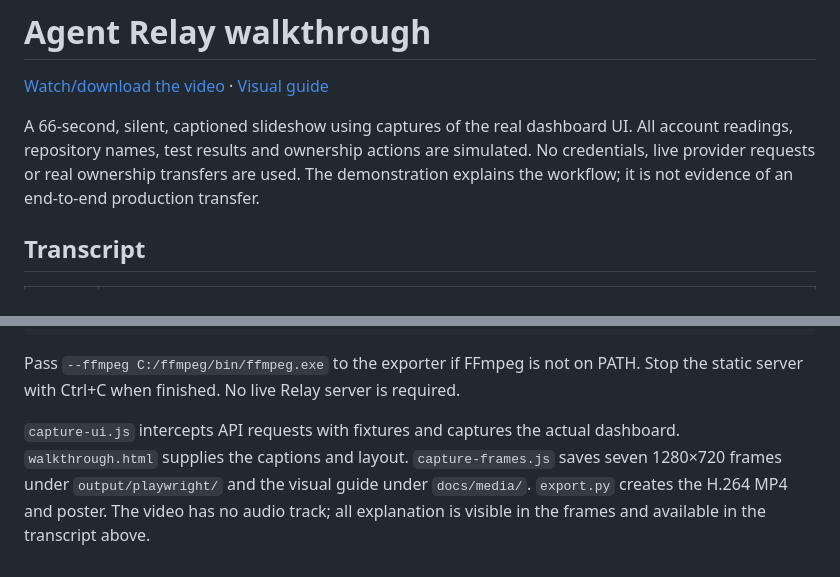
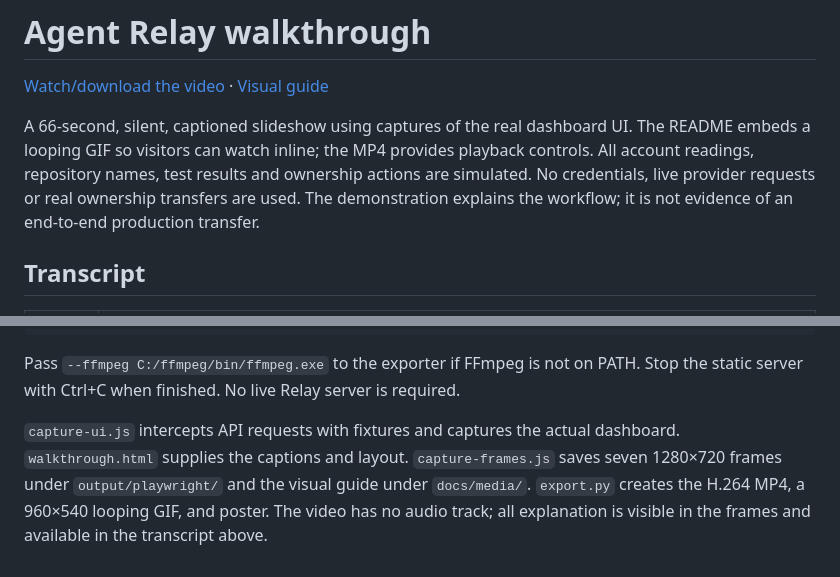
Before and after one commit to prabhuashwin/agent-relay, a Markdown page: docs/demo/README.md, 2 parts joined by grey strips. GitHub-like rendering.

Commit message:
docs: embed walkthrough animation in README

```diff
--- a/docs/demo/README.md
+++ b/docs/demo/README.md
@@ -2,7 +2,7 @@
 
 [Watch/download the video](../media/agent-relay-walkthrough.mp4) · [Visual guide](../media/relay-workflow.png)
 
-A 66-second, silent, captioned slideshow using captures of the real dashboard UI. All account readings, repository names, test results and ownership actions are simulated. No credentials, live provider requests or real ownership transfers are used. The demonstration explains the workflow; it is not evidence of an end-to-end production transfer.
+A 66-second, silent, captioned slideshow using captures of the real dashboard UI. The README embeds a looping GIF so visitors can watch inline; the MP4 provides playback controls. All account readings, repository names, test results and ownership actions are simulated. No credentials, live provider requests or real ownership transfers are used. The demonstration explains the workflow; it is not evidence of an end-to-end production transfer.
 
 ## Transcript
 
@@ -38,4 +38,4 @@ npx --yes --package @playwright/cli playwright-cli -s=relay-video close
 
 Pass `--ffmpeg C:/ffmpeg/bin/ffmpeg.exe` to the exporter if FFmpeg is not on PATH. Stop the static server with Ctrl+C when finished. No live Relay server is required.
 
-`capture-ui.js` intercepts API requests with fixtures and captures the actual dashboard. `walkthrough.html` supplies the captions and layout. `capture-frames.js` saves seven 1280×720 frames under `output/playwright/` and the visual guide under `docs/media/`. `export.py` creates the H.264 MP4 and poster. The video has no audio track; all explanation is visible in the frames and available in the transcript above.
+`capture-ui.js` intercepts API requests with fixtures and captures the actual dashboard. `walkthrough.html` supplies the captions and layout. `capture-frames.js` saves seven 1280×720 frames under `output/playwright/` and the visual guide under `docs/media/`. `export.py` creates the H.264 MP4, a 960×540 looping GIF, and poster. The video has no audio track; all explanation is visible in the frames and available in the transcript above.
```
Also changed, not shown: README.md (+2 -2 lines), handoffs/continuity-dashboard.md (+1 -0 lines), docs/media/agent-relay-walkthrough.gif (added), 1 other file.
